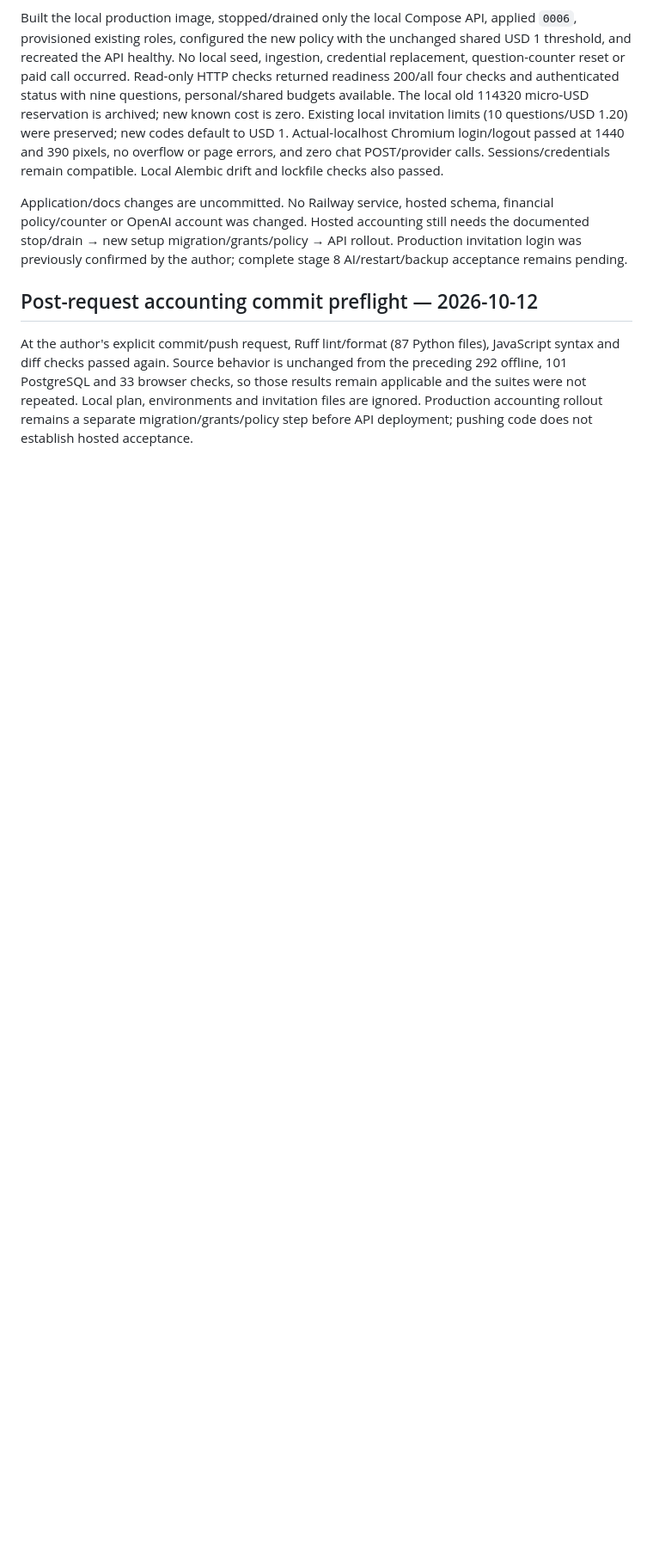
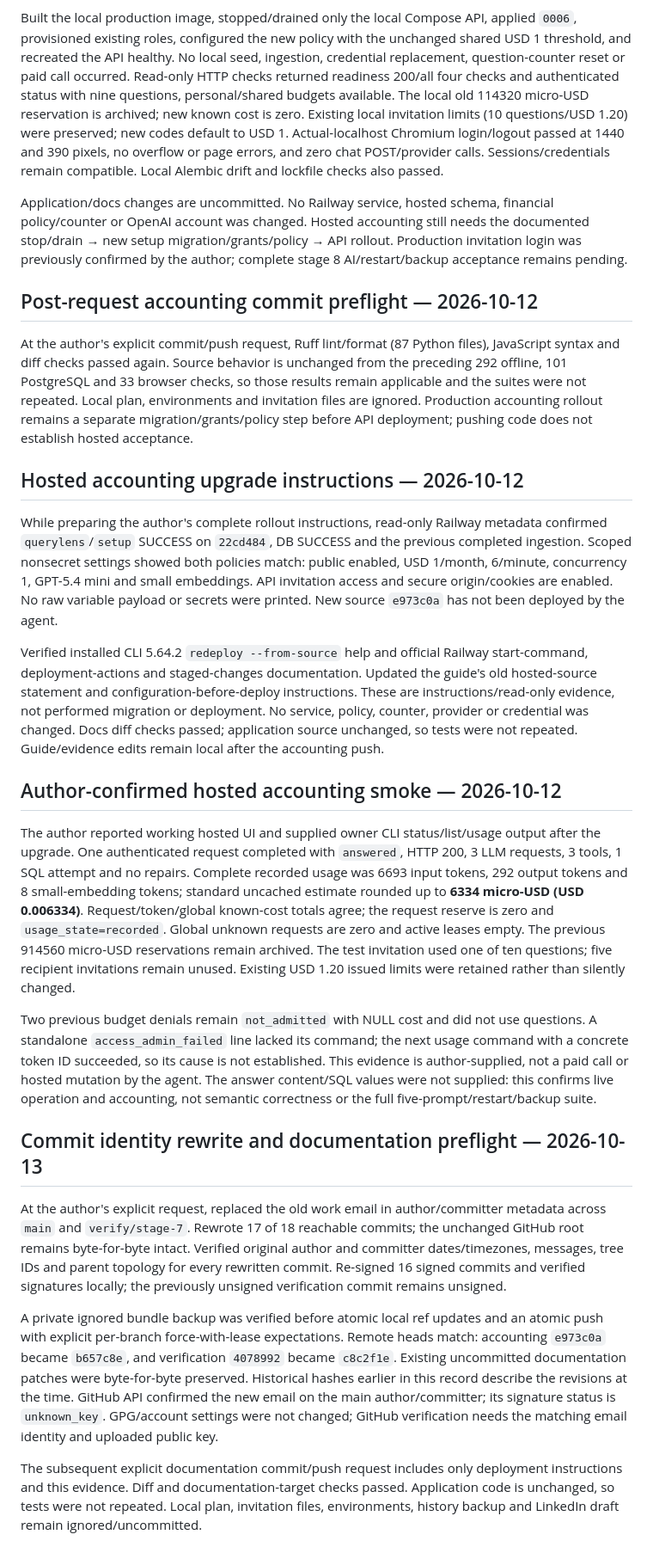
Before and after one commit to itsvigun/querylens, a Markdown page: docs/verification.md, the part around the change. Shown at 86% size. Drawn GitHub-style; blank space fills up the shorter version.

Commit message:
docs: update deployment guide and record hosted accounting verification

```diff
--- a/docs/verification.md
+++ b/docs/verification.md
@@ -828,3 +828,65 @@ remain applicable and the suites were not repeated. Local plan, environments and
 invitation files are ignored. Production accounting rollout remains a separate
 migration/grants/policy step before API deployment; pushing code does not establish
 hosted acceptance.
+
+
+## Hosted accounting upgrade instructions — 2026-10-12
+
+While preparing the author's complete rollout instructions, read-only Railway
+metadata confirmed `querylens`/`setup` SUCCESS on `22cd484`, DB SUCCESS and the
+previous completed ingestion. Scoped nonsecret settings showed both policies match:
+public enabled, USD 1/month, 6/minute, concurrency 1, GPT-5.4 mini and small embeddings.
+API invitation access and secure origin/cookies are enabled. No raw variable payload
+or secrets were printed. New source `e973c0a` has not been deployed by the agent.
+
+Verified installed CLI 5.64.2 `redeploy --from-source` help and official Railway
+start-command, deployment-actions and staged-changes documentation. Updated the
+guide's old hosted-source statement and configuration-before-deploy instructions.
+These are instructions/read-only evidence, not performed migration or deployment.
+No service, policy, counter, provider or credential was changed. Docs diff checks
+passed; application source unchanged, so tests were not repeated. Guide/evidence
+edits remain local after the accounting push.
+
+
+## Author-confirmed hosted accounting smoke — 2026-10-12
+
+The author reported working hosted UI and supplied owner CLI status/list/usage
+output after the upgrade. One authenticated request completed with `answered`,
+HTTP 200, 3 LLM requests, 3 tools, 1 SQL attempt and no repairs. Complete recorded
+usage was 6693 input tokens, 292 output tokens and 8 small-embedding tokens;
+standard uncached estimate rounded up to **6334 micro-USD (USD 0.006334)**.
+Request/token/global known-cost totals agree; the request reserve is zero and
+`usage_state=recorded`. Global unknown requests are zero and active leases empty.
+The previous 914560 micro-USD reservations remain archived. The test invitation
+used one of ten questions; five recipient invitations remain unused. Existing
+USD 1.20 issued limits were retained rather than silently changed.
+
+Two previous budget denials remain `not_admitted` with NULL cost and did not use
+questions. A standalone `access_admin_failed` line lacked its command; the next
+usage command with a concrete token ID succeeded, so its cause is not established.
+This evidence is author-supplied, not a paid call or hosted mutation by the agent.
+The answer content/SQL values were not supplied: this confirms live operation and
+accounting, not semantic correctness or the full five-prompt/restart/backup suite.
+
+## Commit identity rewrite and documentation preflight — 2026-10-13
+
+At the author's explicit request, replaced the old work email in author/committer
+metadata across `main` and `verify/stage-7`. Rewrote 17 of 18 reachable commits;
+the unchanged GitHub root remains byte-for-byte intact. Verified original author
+and committer dates/timezones, messages, tree IDs and parent topology for every
+rewritten commit. Re-signed 16 signed commits and verified signatures locally;
+the previously unsigned verification commit remains unsigned.
+
+A private ignored bundle backup was verified before atomic local ref updates and
+an atomic push with explicit per-branch force-with-lease expectations. Remote heads
+match: accounting `e973c0a` became `b657c8e`, and verification `4078992` became
+`c8c2f1e`. Existing uncommitted documentation patches were byte-for-byte preserved.
+Historical hashes earlier in this record describe the revisions at the time.
+GitHub API confirmed the new email on the main author/committer; its signature
+status is `unknown_key`. GPG/account settings were not changed; GitHub verification
+needs the matching email identity and uploaded public key.
+
+The subsequent explicit documentation commit/push request includes only deployment
+instructions and this evidence. Diff and documentation-target checks passed.
+Application code is unchanged, so tests were not repeated. Local plan, invitation
+files, environments, history backup and LinkedIn draft remain ignored/uncommitted.
```
Also changed, not shown: docs/deployment.md (+18 -8 lines).
